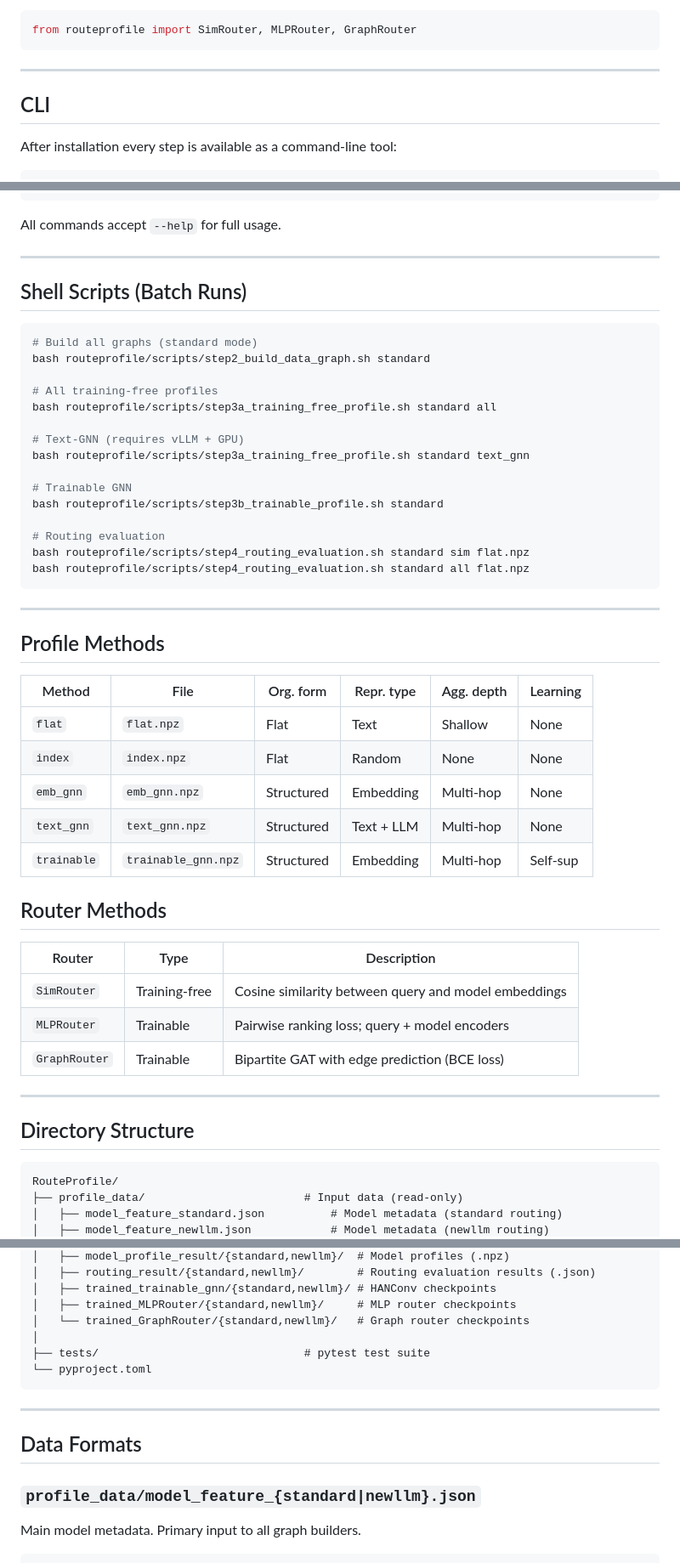
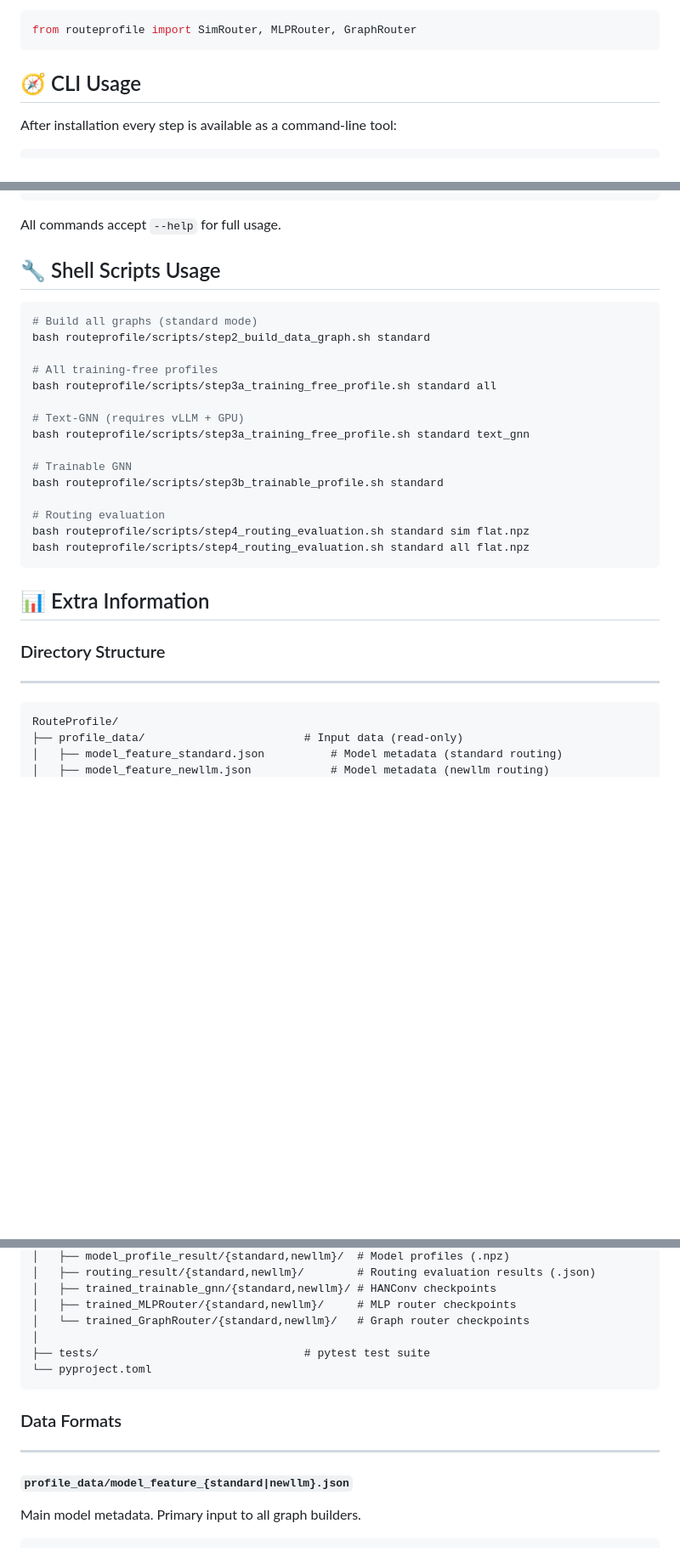
Before and after one commit to ulab-uiuc/RouteProfile, a Markdown page: README.md, 3 parts joined by grey strips. Shown: that part at 85% size. Drawn GitHub-style; blank space fills up the shorter version.

````diff
--- a/README.md
+++ b/README.md
@@ -177,9 +235,7 @@ You can also import the router classes directly:
 from routeprofile import SimRouter, MLPRouter, GraphRouter
 ```
 
----
-
-## CLI
+## 🧭 CLI Usage
 
 After installation every step is available as a command-line tool:
 
@@ -217,9 +273,7 @@ routeprofile-graph-router \
 
 All commands accept `--help` for full usage.
 
----
-
-## Shell Scripts (Batch Runs)
+## 🔧 Shell Scripts Usage
 
 ```bash
 # Build all graphs (standard mode)
@@ -239,30 +293,10 @@ bash routeprofile/scripts/step4_routing_evaluation.sh standard sim flat.npz
 bash routeprofile/scripts/step4_routing_evaluation.sh standard all flat.npz
 ```
 
+## 📊 Extra Information
+
+### Directory Structure
 ---
-
-## Profile Methods
-
-| Method      | File                  | Org. form  | Repr. type  | Agg. depth | Learning |
-|-------------|-----------------------|------------|-------------|------------|----------|
-| `flat`      | `flat.npz`            | Flat       | Text        | Shallow    | None     |
-| `index`     | `index.npz`           | Flat       | Random      | None       | None     |
-| `emb_gnn`   | `emb_gnn.npz`         | Structured | Embedding   | Multi-hop  | None     |
-| `text_gnn`  | `text_gnn.npz`        | Structured | Text + LLM  | Multi-hop  | None     |
-| `trainable` | `trainable_gnn.npz`   | Structured | Embedding   | Multi-hop  | Self-sup |
-
-## Router Methods
-
-| Router       | Type          | Description                                          |
-|--------------|---------------|------------------------------------------------------|
-| `SimRouter`  | Training-free | Cosine similarity between query and model embeddings |
-| `MLPRouter`  | Trainable     | Pairwise ranking loss; query + model encoders        |
-| `GraphRouter`| Trainable     | Bipartite GAT with edge prediction (BCE loss)        |
-
----
-
-## Directory Structure
-
 ```
 RouteProfile/
 ├── profile_data/                        # Input data (read-only)
@@ -301,11 +335,9 @@ RouteProfile/
 └── pyproject.toml
 ```
 
+### Data Formats
 ---
-
-## Data Formats
-
-### `profile_data/model_feature_{standard|newllm}.json`
+#### `profile_data/model_feature_{standard|newllm}.json`
 Main model metadata. Primary input to all graph builders.
 ```json
 {
````
Also changed, not shown: other parts of README.md (+96 -32 lines), assets/logo.jpg (added), 1 other file.
